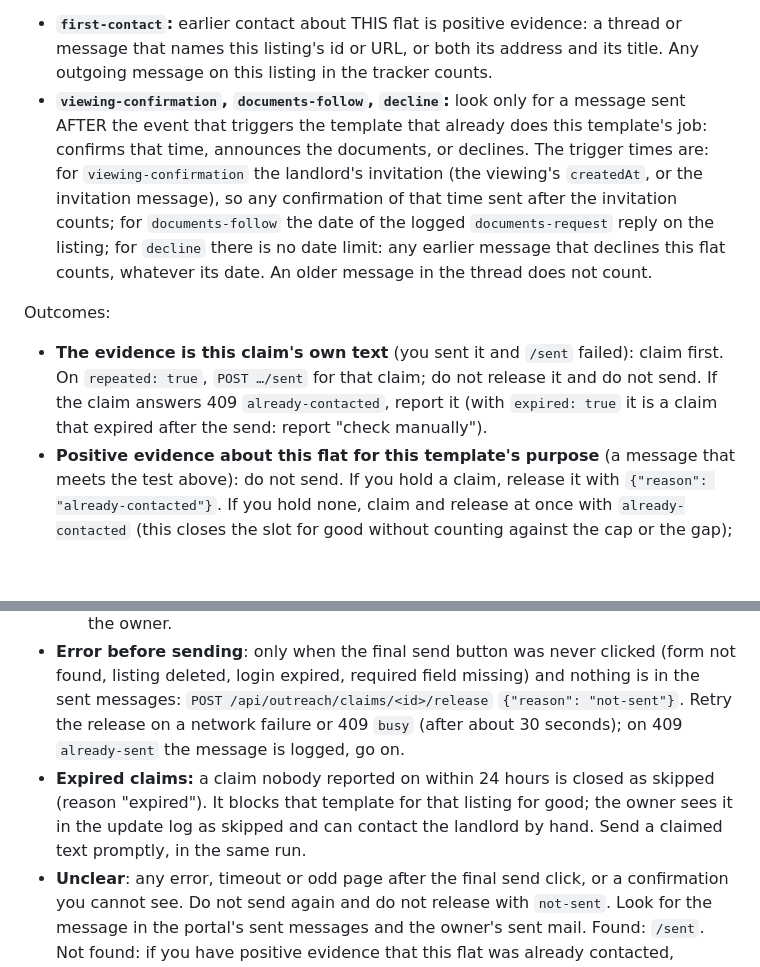
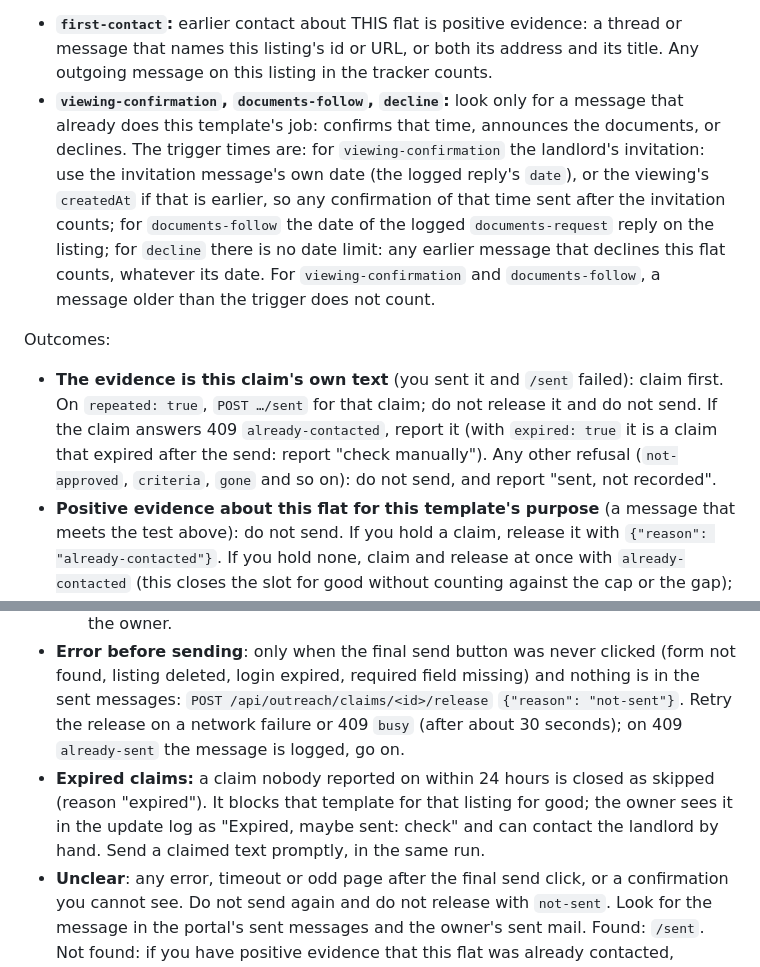
Before and after one commit to DasMehl/flat-hunt, a Markdown page: routine/SKILL.md, 2 parts joined by grey strips. GitHub-like rendering; blank space fills up the shorter version.

```diff
--- a/routine/SKILL.md
+++ b/routine/SKILL.md
@@ -103,10 +103,10 @@ Only templates with `approved[templateId][language]` true; `via` is the listing'
 This is the most important rule of the routine. A landlord who gets the same message twice does not answer. Re-read `GET /api/listings` right now (not the copy from step 1), then look for the evidence this template needs. Search this listing's messages, the inbox of the listing's portal and of the other two portals, and the owner's email (including portal notifications such as "Ihre Anfrage", "Nachricht zu Ihrer Anzeige", "Re: …").
 
 - **`first-contact`:** earlier contact about THIS flat is positive evidence: a thread or message that names this listing's id or URL, or both its address and its title. Any outgoing message on this listing in the tracker counts.
-- **`viewing-confirmation`, `documents-follow`, `decline`:** look only for a message sent AFTER the event that triggers the template that already does this template's job: confirms that time, announces the documents, or declines. The trigger times are: for `viewing-confirmation` the landlord's invitation (the viewing's `createdAt`, or the invitation message), so any confirmation of that time sent after the invitation counts; for `documents-follow` the date of the logged `documents-request` reply on the listing; for `decline` there is no date limit: any earlier message that declines this flat counts, whatever its date. An older message in the thread does not count.
+- **`viewing-confirmation`, `documents-follow`, `decline`:** look only for a message that already does this template's job: confirms that time, announces the documents, or declines. The trigger times are: for `viewing-confirmation` the landlord's invitation: use the invitation message's own date (the logged reply's `date`), or the viewing's `createdAt` if that is earlier, so any confirmation of that time sent after the invitation counts; for `documents-follow` the date of the logged `documents-request` reply on the listing; for `decline` there is no date limit: any earlier message that declines this flat counts, whatever its date. For `viewing-confirmation` and `documents-follow`, a message older than the trigger does not count.
 
 Outcomes:
-- **The evidence is this claim's own text** (you sent it and `/sent` failed): claim first. On `repeated: true`, `POST …/sent` for that claim; do not release it and do not send. If the claim answers 409 `already-contacted`, report it (with `expired: true` it is a claim that expired after the send: report "check manually").
+- **The evidence is this claim's own text** (you sent it and `/sent` failed): claim first. On `repeated: true`, `POST …/sent` for that claim; do not release it and do not send. If the claim answers 409 `already-contacted`, report it (with `expired: true` it is a claim that expired after the send: report "check manually"). Any other refusal (`not-approved`, `criteria`, `gone` and so on): do not send, and report "sent, not recorded".
 - **Positive evidence about this flat for this template's purpose** (a message that meets the test above): do not send. If you hold a claim, release it with `{"reason": "already-contacted"}`. If you hold none, claim and release at once with `already-contacted` (this closes the slot for good without counting against the cap or the gap); when the claim is refused, skip the listing. Name the conversation in the report without quoting it.
 - **The same landlord but a different flat, or anything ambiguous** (a thread you cannot match, a similar title, a landlord with several flats): do NOT claim at all. Skip the listing and report it to the owner as "check manually".
 - **Nothing found:** go on.
@@ -152,7 +152,7 @@ A refusal of a repeat claim for `criteria`, `gone`, `no-confirmed-viewing` and t
   - Any other failure of `/sent` (500, network, timeout): repeat `/sent` only, up to three times with a pause. If it keeps failing, stop: do not release, do not send again, report it to the owner as "sent, not recorded" with the listing.
   - 409 `released` or `skipped`: the claim was closed before you reported (for example it expired after 24 hours). The message is out; do not send again and report it to the owner.
 - **Error before sending**: only when the final send button was never clicked (form not found, listing deleted, login expired, required field missing) and nothing is in the sent messages: `POST /api/outreach/claims/<id>/release` `{"reason": "not-sent"}`. Retry the release on a network failure or 409 `busy` (after about 30 seconds); on 409 `already-sent` the message is logged, go on.
-- **Expired claims:** a claim nobody reported on within 24 hours is closed as skipped (reason "expired"). It blocks that template for that listing for good; the owner sees it in the update log as skipped and can contact the landlord by hand. Send a claimed text promptly, in the same run.
+- **Expired claims:** a claim nobody reported on within 24 hours is closed as skipped (reason "expired"). It blocks that template for that listing for good; the owner sees it in the update log as "Expired, maybe sent: check" and can contact the landlord by hand. Send a claimed text promptly, in the same run.
 - **Unclear**: any error, timeout or odd page after the final send click, or a confirmation you cannot see. Do not send again and do not release with `not-sent`. Look for the message in the portal's sent messages and the owner's sent mail. Found: `/sent`. Not found: if you have positive evidence that this flat was already contacted, release with `{"reason": "already-contacted"}`; otherwise leave the claim (it expires after 24 hours) and report "check manually" to the owner. A missing confirmation or a missing sent copy is never a reason to send again.
 
 ## 6. Finish
```
Also changed, not shown: routine/README.md (+1 -1 lines).
